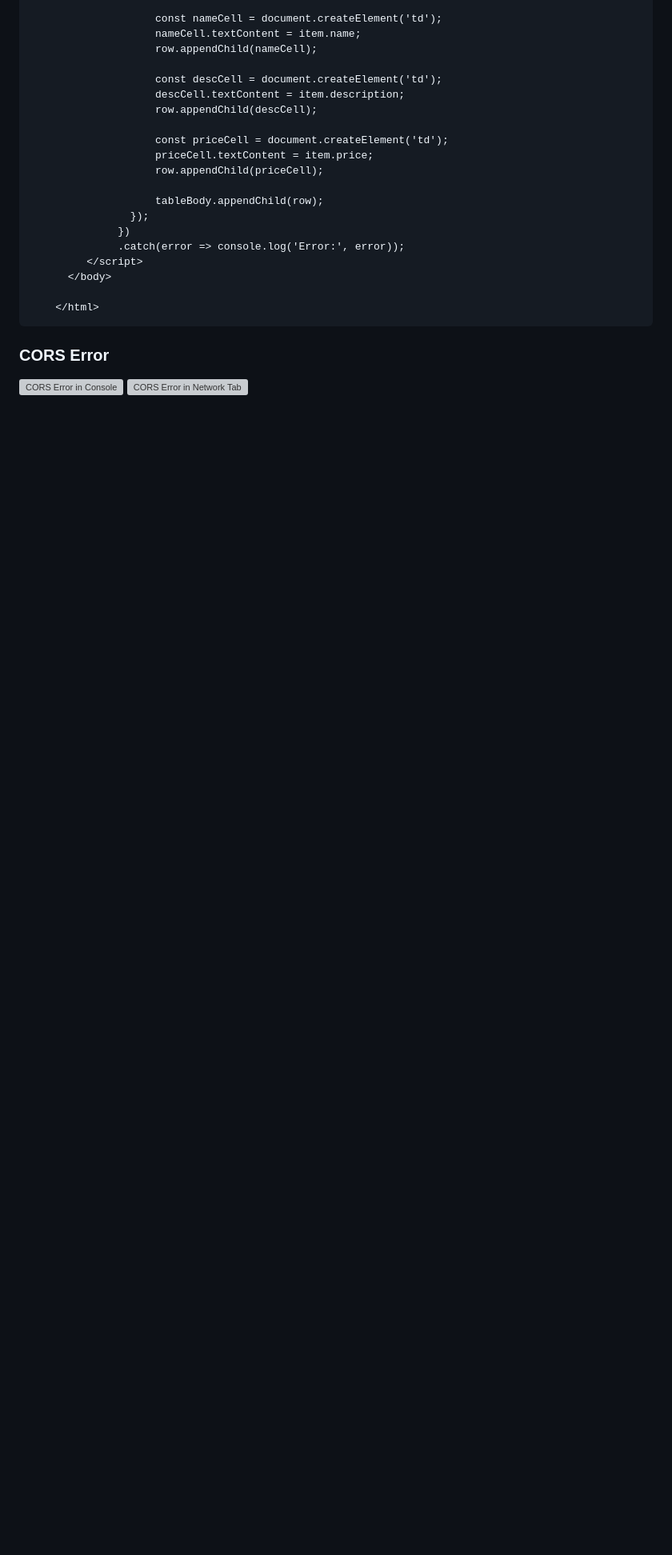
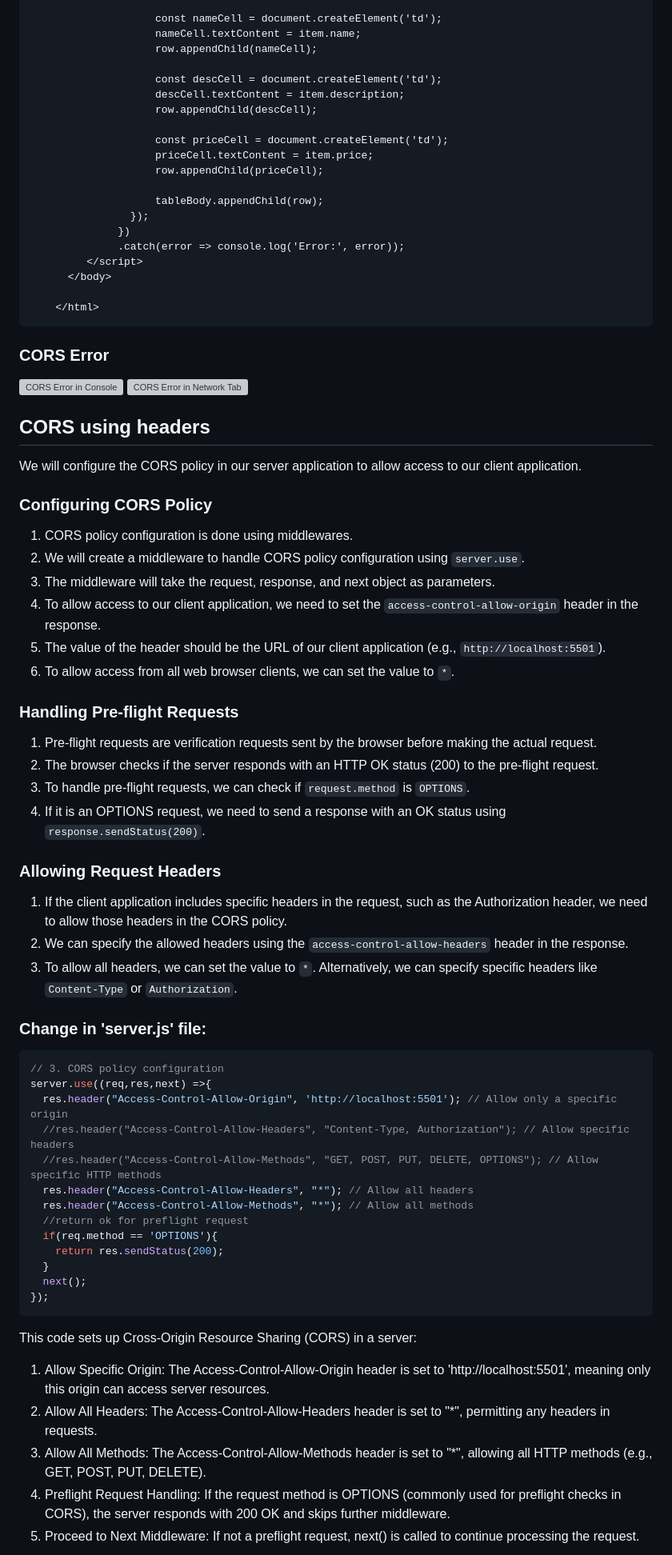
Before and after one commit to shivanirathore24/Learn-NodeJS, a Markdown page: E-Commerce APIs/docs/MORE-FEATURES.md, the part around the change printed below. Shown: that part at 80% size. Rendered like a GitHub page; blank space fills up the shorter version; grey boxes are pictures that could not be loaded.

Commit message:
Added: CORS using headers

````diff
--- a/E-Commerce APIs/docs/MORE-FEATURES.md
+++ b/E-Commerce APIs/docs/MORE-FEATURES.md
@@ -926,3 +926,60 @@ Create a file named "index.file" within the "E-COM" folder -> for fetching produ
 <img src="./images/cors_error_console.png" alt="CORS Error in Console" width="900" height="auto">
 
 <img src="./images/cors_error_network_tab.png" alt="CORS Error in Network Tab" width="900" height="auto">
+
+## CORS using headers
+We will configure the CORS policy in our server application to allow access to our
+client application.
+### Configuring CORS Policy
+1. CORS policy configuration is done using middlewares.
+2. We will create a middleware to handle CORS policy configuration using
+`server.use`.
+3. The middleware will take the request, response, and next object as
+parameters.
+4. To allow access to our client application, we need to set the
+`access-control-allow-origin` header in the response.
+5. The value of the header should be the URL of our client application (e.g.,
+`http://localhost:5501`).
+6. To allow access from all web browser clients, we can set the value to `*`.
+
+### Handling Pre-flight Requests
+1. Pre-flight requests are verification requests sent by the browser before
+making the actual request.
+2. The browser checks if the server responds with an HTTP OK status (200) to
+the pre-flight request.
+3. To handle pre-flight requests, we can check if `request.method` is
+`OPTIONS`.
+4. If it is an OPTIONS request, we need to send a response with an OK status
+using `response.sendStatus(200)`.
+
+### Allowing Request Headers
+1. If the client application includes specific headers in the request, such as the
+Authorization header, we need to allow those headers in the CORS policy.
+2. We can specify the allowed headers using the `access-control-allow-headers`
+header in the response.
+3. To allow all headers, we can set the value to `*`. Alternatively, we can specify
+specific headers like `Content-Type` or `Authorization`.
+
+### Change in 'server.js' file:
+```javascript
+// 3. CORS policy configuration
+server.use((req,res,next) =>{
+  res.header("Access-Control-Allow-Origin", 'http://localhost:5501'); // Allow only a specific origin
+  //res.header("Access-Control-Allow-Headers", "Content-Type, Authorization"); // Allow specific headers
+  //res.header("Access-Control-Allow-Methods", "GET, POST, PUT, DELETE, OPTIONS"); // Allow specific HTTP methods
+  res.header("Access-Control-Allow-Headers", "*"); // Allow all headers
+  res.header("Access-Control-Allow-Methods", "*"); // Allow all methods
+  //return ok for preflight request
+  if(req.method == 'OPTIONS'){
+    return res.sendStatus(200);
+  }
+  next();
+});
+```
+This code sets up Cross-Origin Resource Sharing (CORS) in a server:
+1. Allow Specific Origin: The Access-Control-Allow-Origin header is set to 'http://localhost:5501', meaning only this origin can access server resources.
+2. Allow All Headers: The Access-Control-Allow-Headers header is set to "*", permitting any headers in requests.
+3. Allow All Methods: The Access-Control-Allow-Methods header is set to "*", allowing all HTTP methods (e.g., GET, POST, PUT, DELETE).
+4. Preflight Request Handling: If the request method is OPTIONS (commonly used for preflight checks in CORS), the server responds with 200 OK and skips further middleware.
+5. Proceed to Next Middleware: If not a preflight request, next() is called to continue processing the request.
+
````
Also changed, not shown: other parts of E-Commerce APIs/docs/MORE-FEATURES.md (+4 -0 lines), E-Commerce APIs/docs/images/client_getProducts.png (added), 2 other files.
